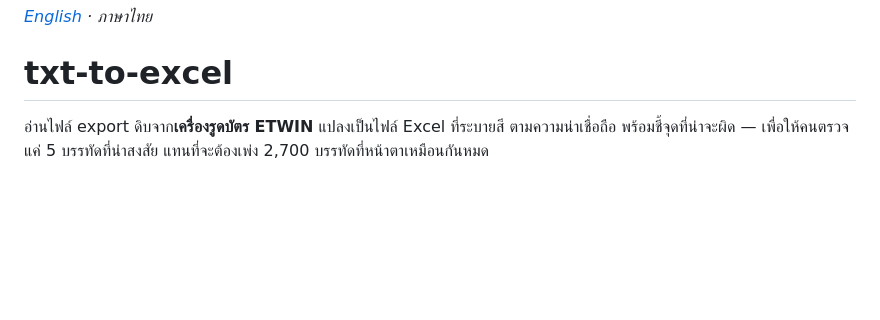
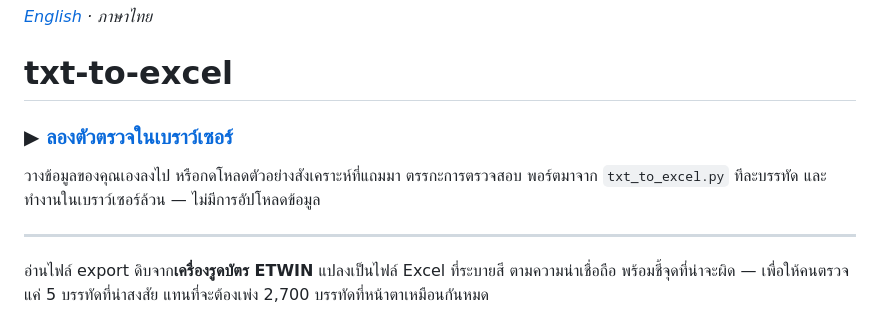
Before and after one commit to Olay097056/txt-to-excel, a Markdown page: README.th.md, the part around the change. Rendered like a GitHub page; blank space fills up the shorter version.

Commit message:
docs: link the live demo from both READMEs

```diff
--- a/README.th.md
+++ b/README.th.md
@@ -1,6 +1,13 @@
 *[English](README.md) · ภาษาไทย*
 
 # txt-to-excel
+
+### ▶ [ลองตัวตรวจในเบราว์เซอร์](https://olay097056.github.io/txt-to-excel/)
+
+วางข้อมูลของคุณเองลงไป หรือกดโหลดตัวอย่างสังเคราะห์ที่แถมมา ตรรกะการตรวจสอบ
+พอร์ตมาจาก `txt_to_excel.py` ทีละบรรทัด และทำงานในเบราว์เซอร์ล้วน — ไม่มีการอัปโหลดข้อมูล
+
+---
 
 อ่านไฟล์ export ดิบจาก**เครื่องรูดบัตร ETWIN** แปลงเป็นไฟล์ Excel ที่ระบายสี
 ตามความน่าเชื่อถือ พร้อมชี้จุดที่น่าจะผิด — เพื่อให้คนตรวจแค่ 5 บรรทัดที่น่าสงสัย
```
Also changed, not shown: README.md (+8 -0 lines).
